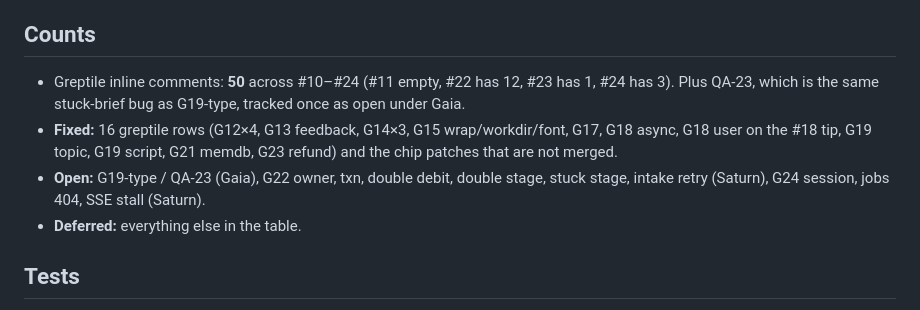
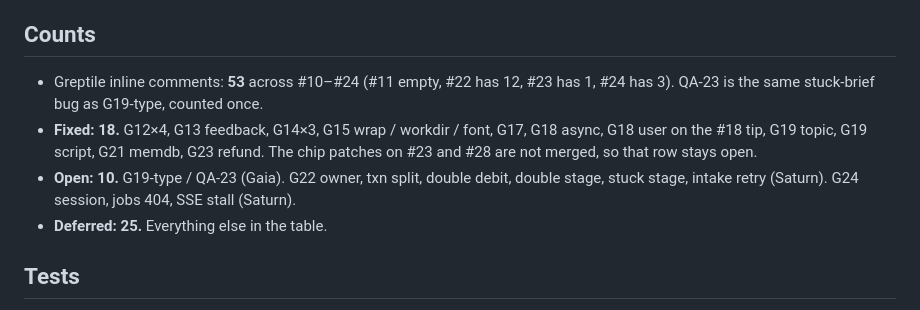
Before and after one commit to levelscorner/airtribe-builders-day, a Markdown page: docs/15-qa.md, the part around the change. Rendered like a GitHub page.

Commit message:
Correct the Greptile counts in the QA list.
Co-authored-by: Abhinav Rana <levelscorner@users.noreply.github.com>

```diff
--- a/docs/15-qa.md
+++ b/docs/15-qa.md
@@ -123,10 +123,10 @@ Signup topic lock and script-regen drift are fixed on #28 (not merged). Intake t
 
 ## Counts
 
-- Greptile inline comments: **50** across #10–#24 (#11 empty, #22 has 12, #23 has 1, #24 has 3). Plus QA-23, which is the same stuck-brief bug as G19-type, tracked once as open under Gaia.
-- **Fixed:** 16 greptile rows (G12×4, G13 feedback, G14×3, G15 wrap/workdir/font, G17, G18 async, G18 user on the #18 tip, G19 topic, G19 script, G21 memdb, G23 refund) and the chip patches that are not merged.
-- **Open:** G19-type / QA-23 (Gaia), G22 owner, txn, double debit, double stage, stuck stage, intake retry (Saturn), G24 session, jobs 404, SSE stall (Saturn).
-- **Deferred:** everything else in the table.
+- Greptile inline comments: **53** across #10–#24 (#11 empty, #22 has 12, #23 has 1, #24 has 3). QA-23 is the same stuck-brief bug as G19-type, counted once.
+- **Fixed: 18.** G12×4, G13 feedback, G14×3, G15 wrap / workdir / font, G17, G18 async, G18 user on the #18 tip, G19 topic, G19 script, G21 memdb, G23 refund. The chip patches on #23 and #28 are not merged, so that row stays open.
+- **Open: 10.** G19-type / QA-23 (Gaia). G22 owner, txn split, double debit, double stage, stuck stage, intake retry (Saturn). G24 session, jobs 404, SSE stall (Saturn).
+- **Deferred: 25.** Everything else in the table.
 
 ## Tests
 
```
